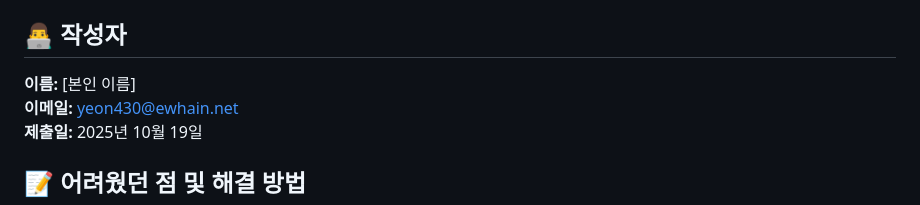
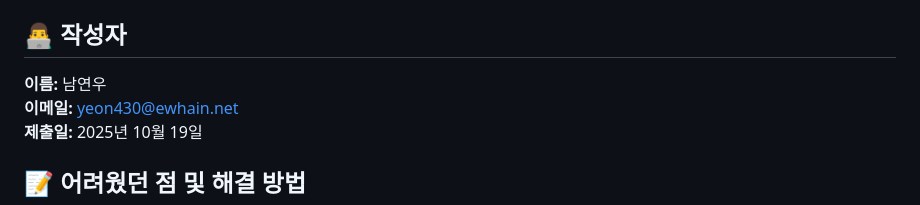
Before and after one commit to Yeon430/fullstack-week5, a Markdown page: README.md, the part around the change. GitHub-like rendering.

Commit message:
Add author name to README

```diff
--- a/README.md
+++ b/README.md
@@ -210,7 +210,7 @@ node server.js
 
 ## 👨‍💻 작성자
 
-**이름:** [본인 이름]
+**이름:** 남연우
 **이메일:** yeon430@ewhain.net
 **제출일:** 2025년 10월 19일
 
```
